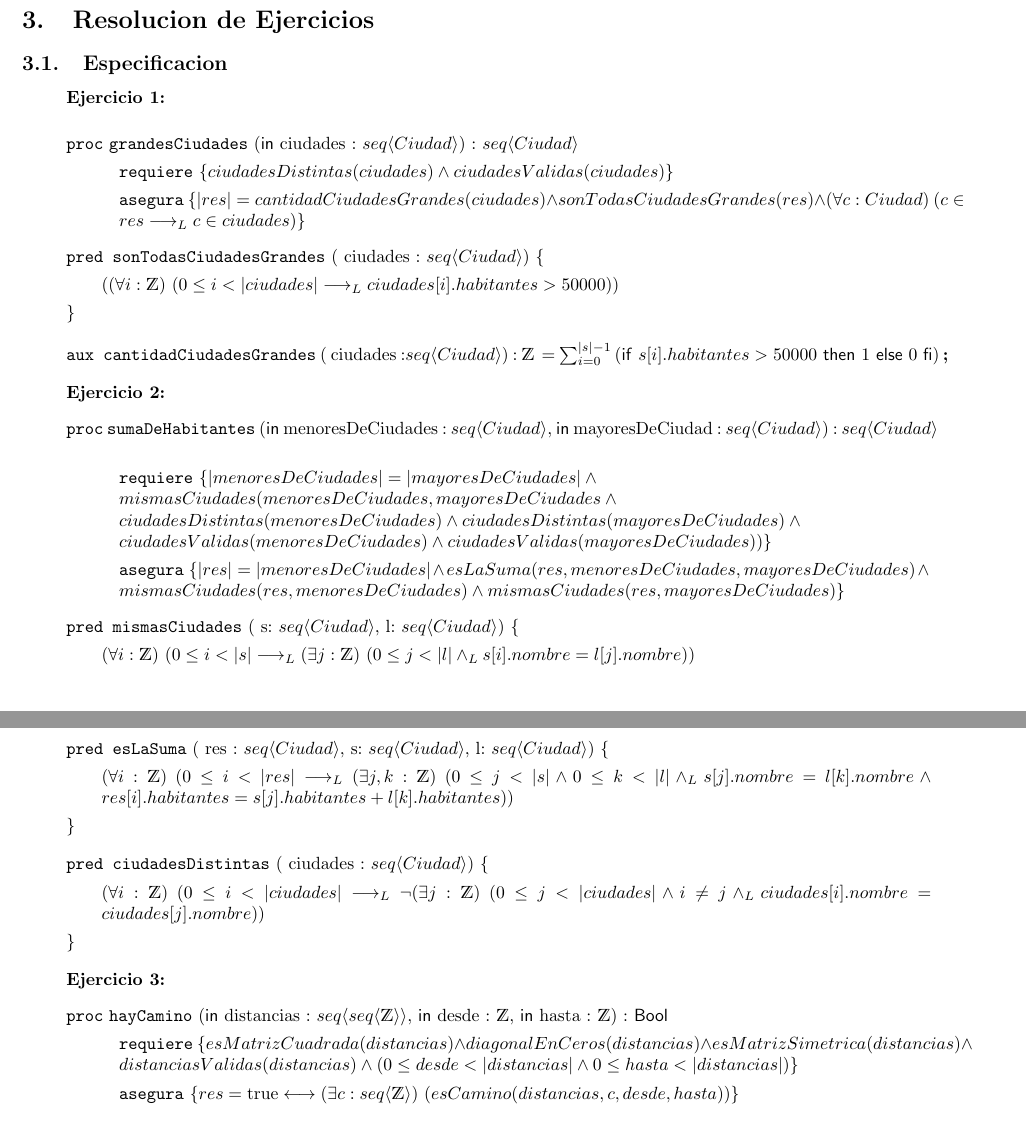
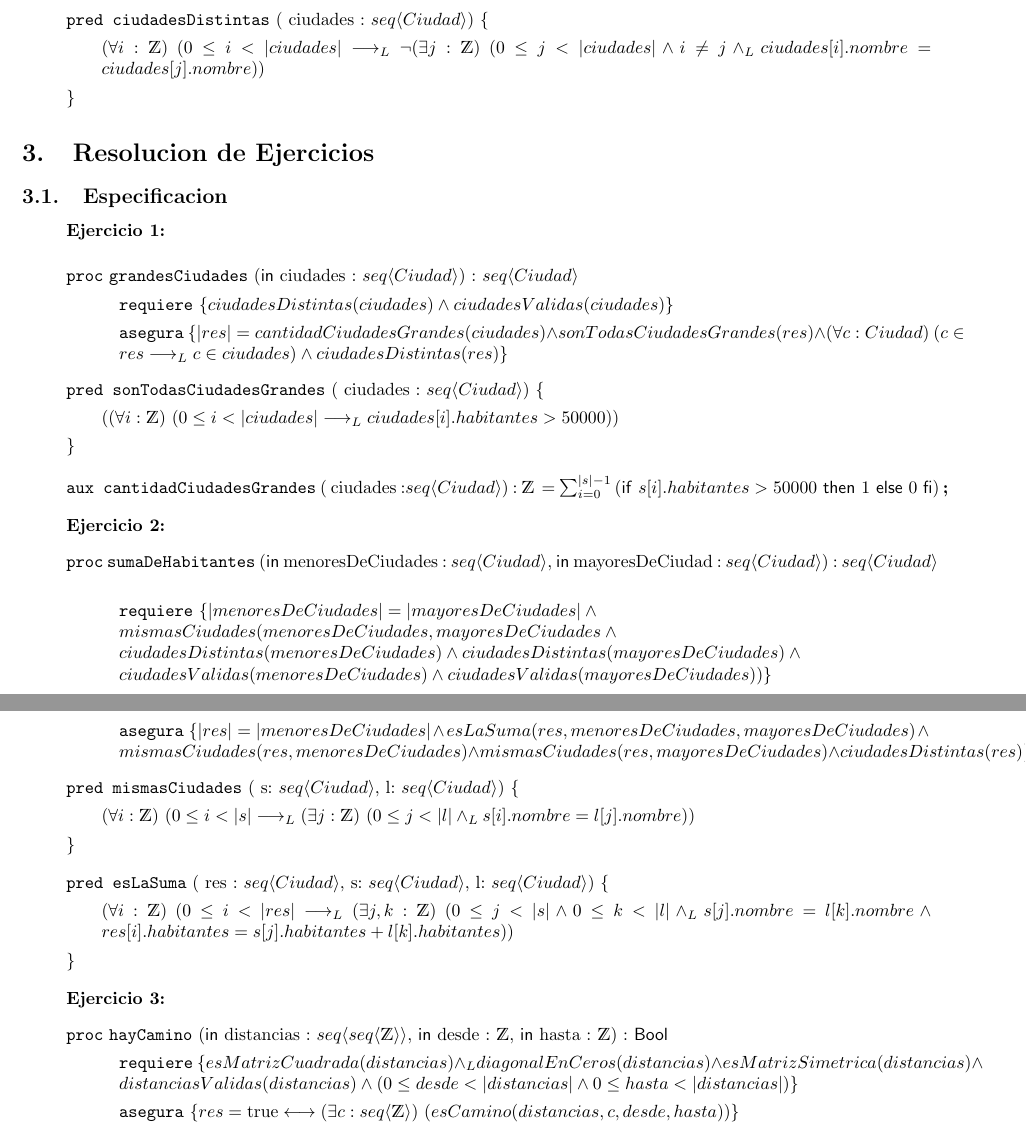
Before and after one commit to MartoNievas/TP-Algo-1-, a LaTeX document (TP- Algo 1.tex): two parts of pages 3 and 4 of 9, joined at a grey line, cut so that both start at the same text. Compiled offline with pdfLaTeX.

Commit message:
corregido

```diff
--- a/TP- Algo 1.tex
+++ b/TP- Algo 1.tex
@@ -100,6 +100,8 @@
 	\pred{esCamino}{ distancias : \matriz{\ent}, c : \TLista{\ent}, d : \ent, h : \ent}{(esMatrizCuadrada(distancias) \land |c| \geq 2) \yLuego  \paraTodo[unalinea]{e}{\ent}{e \in c \implicaLuego 0 \leq e < |distancias| \land (c[0] = d \land c[|c|-1] = h) \land \paraTodo[unalinea]{i}{\ent}{ 0 \leq i < |c|-1 \implicaLuego distancias[c[i]][c[i+1]] > 0 }}}
 	\vspace{0.2cm}
 	\pred{ciudadesValidas}{ciudades : \TLista{Ciudad}}{\paraTodo[unalinea]{i}{\ent}{0 \leq i < \longitud{ciudades} \implica ciudades[i].habitantes \geq 0}}
+	\vspace{0.2cm}
+	\pred{ciudadesDistintas}{ ciudades : \TLista{Ciudad}}{\paraTodo[unalinea]{i}{\ent}{0 \leq i < |ciudades| \implicaLuego \neg \existe[unalinea]{j}{\ent}{0 \leq j <|ciudades| \land i \neq j \yLuego ciudades[i].nombre = ciudades[j].nombre} }}
 \end{quote}
 \section{Resolucion de Ejercicios}
 \subsection{Especificacion}
@@ -108,7 +110,7 @@
 	\vspace{0.2cm}
 	\begin{proc}{grandesCiudades}{\In ciudades : \TLista{Ciudad}}{\TLista{Ciudad}}
 		\requiere{ciudadesDistintas(ciudades)\land ciudadesValidas(ciudades)}
-		\asegura{|res| = cantidadCiudadesGrandes(ciudades)  \land sonTodasCiudadesGrandes(res) \land \paraTodo[unalinea]{c}{Ciudad}{c \in res \implicaLuego c \in ciudades}}
+		\asegura{|res| = cantidadCiudadesGrandes(ciudades)  \land sonTodasCiudadesGrandes(res) \land \paraTodo[unalinea]{c}{Ciudad}{c \in res \implicaLuego c \in ciudades} \land ciudadesDistintas(res)}
 	\end{proc}
 	\pred{sonTodasCiudadesGrandes}{ ciudades : \TLista{Ciudad}}{
 		(\paraTodo[unalinea]{i}{\ent}{0 \leq i < |ciudades| \implicaLuego ciudades[i].habitantes > 50000})
@@ -120,17 +122,15 @@
 	\textbf{Ejercicio 2:}
 	\begin{proc}{sumaDeHabitantes}{\In menoresDeCiudades : \TLista{Ciudad}, \In mayoresDeCiudad : \TLista{Ciudad}}{\TLista{Ciudad}}
 		\requiere{|menoresDeCiudades| = |mayoresDeCiudades|  \land \\ mismasCiudades(menoresDeCiudades, mayoresDeCiudades \land \\ ciudadesDistintas(menoresDeCiudades) \land ciudadesDistintas(mayoresDeCiudades) \land \\ ciudadesValidas(menoresDeCiudades)\land ciudadesValidas(mayoresDeCiudades))}
-		\asegura{\longitud{res} = \longitud{menoresDeCiudades} \land esLaSuma(res, menoresDeCiudades, mayoresDeCiudades) \land \\ mismasCiudades(res, menoresDeCiudades) \land mismasCiudades(res, mayoresDeCiudades) }
+		\asegura{\longitud{res} = \longitud{menoresDeCiudades} \land esLaSuma(res, menoresDeCiudades, mayoresDeCiudades) \land \\ mismasCiudades(res, menoresDeCiudades) \land mismasCiudades(res, mayoresDeCiudades) \land ciudadesDistintas(res) }
 	\end{proc}
 	\pred{mismasCiudades}{ s: \TLista{Ciudad},  l: \TLista{Ciudad}}{\paraTodo[unalinea]{i}{\ent}{0 \leq i < |s| \implicaLuego \existe[unalinea]{j}{\ent}{0 \leq j < |l| \yLuego s[i].nombre = l[j].nombre}} }
 	\vspace{0.2cm}
 	\pred{esLaSuma}{ res : \TLista{Ciudad},  s: \TLista{Ciudad},  l: \TLista{Ciudad}}{\paraTodo[unalinea]{i}{\ent}{0 \leq i < |res| \implicaLuego \existe[unalinea]{j,k}{\ent}{0 \leq j < |s| \land 0 \leq k < |l| \yLuego s[j].nombre = l[k].nombre \land res[i].habitantes = s[j].habitantes + l[k].habitantes }}}
 	\vspace{0.2cm}
-	\pred{ciudadesDistintas}{ ciudades : \TLista{Ciudad}}{\paraTodo[unalinea]{i}{\ent}{0 \leq i < |ciudades| \implicaLuego \neg \existe[unalinea]{j}{\ent}{0 \leq j <|ciudades| \land i \neq j \yLuego ciudades[i].nombre = ciudades[j].nombre} }}
-	\vspace*{0.2cm}
 	\textbf{Ejercicio 3:}
 	\begin{proc}{hayCamino}{\In distancias : \matriz{\ent}, \In desde : \ent, \In hasta : \ent}{\bool}
-		\requiere{esMatrizCuadrada(distancias) \land diagonalEnCeros(distancias) \land esMatrizSimetrica(distancias) \land distanciasValidas(distancias) \land ( 0 \leq desde < |distancias| \land 0 \leq hasta < |distancias|)}
+		\requiere{esMatrizCuadrada(distancias) \yLuego diagonalEnCeros(distancias) \land esMatrizSimetrica(distancias) \land distanciasValidas(distancias) \land ( 0 \leq desde < |distancias| \land 0 \leq hasta < |distancias|)}
 		\asegura{res = \True \longleftrightarrow \existe[unalinea]{c}{\TLista{\ent}}{esCamino (distancias, c, desde, hasta)}}
 	\end{proc}
 	\textbf{Ejercicio 4:} \\
```
Also changed, not shown: TP- Algo 1.pdf, TP- Algo 1.tex (4 more changed lines), 2 other files.
